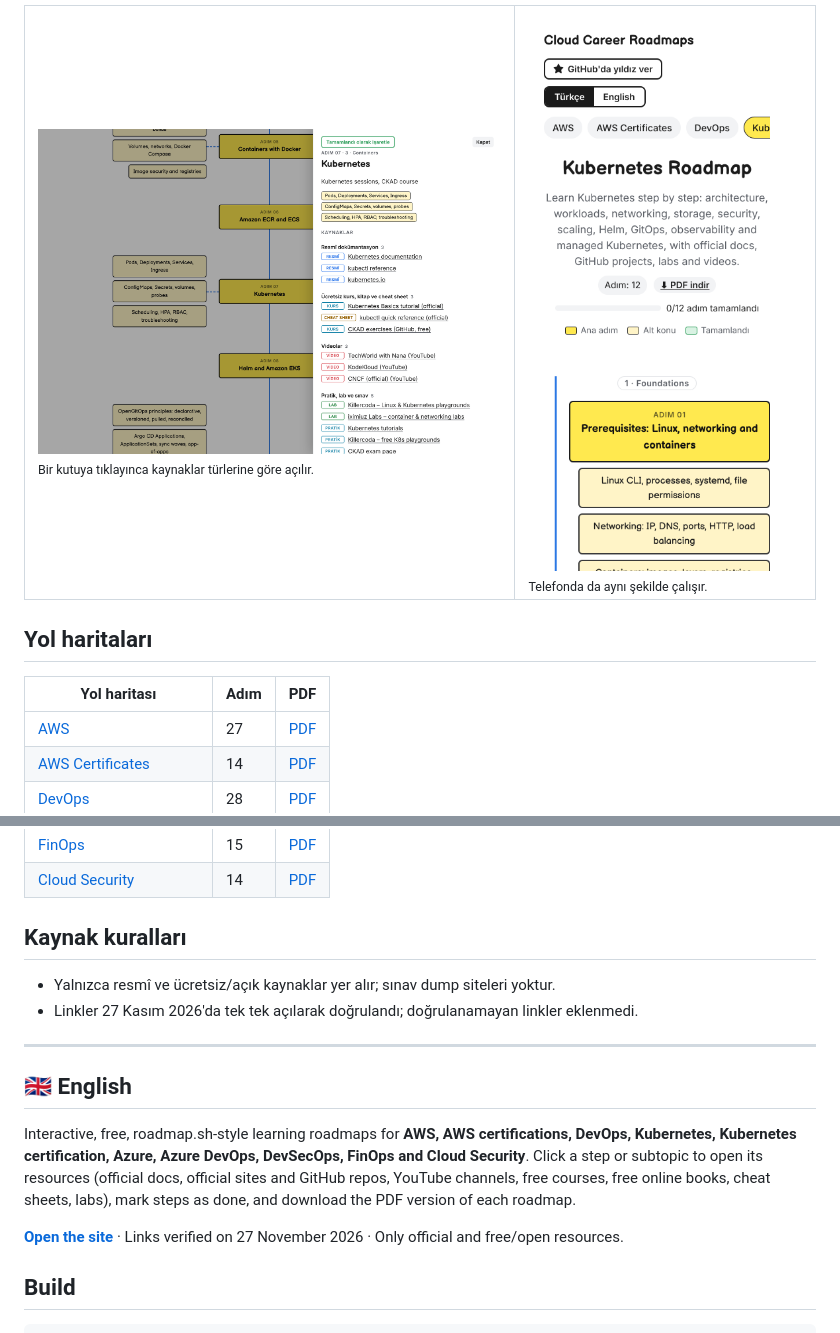
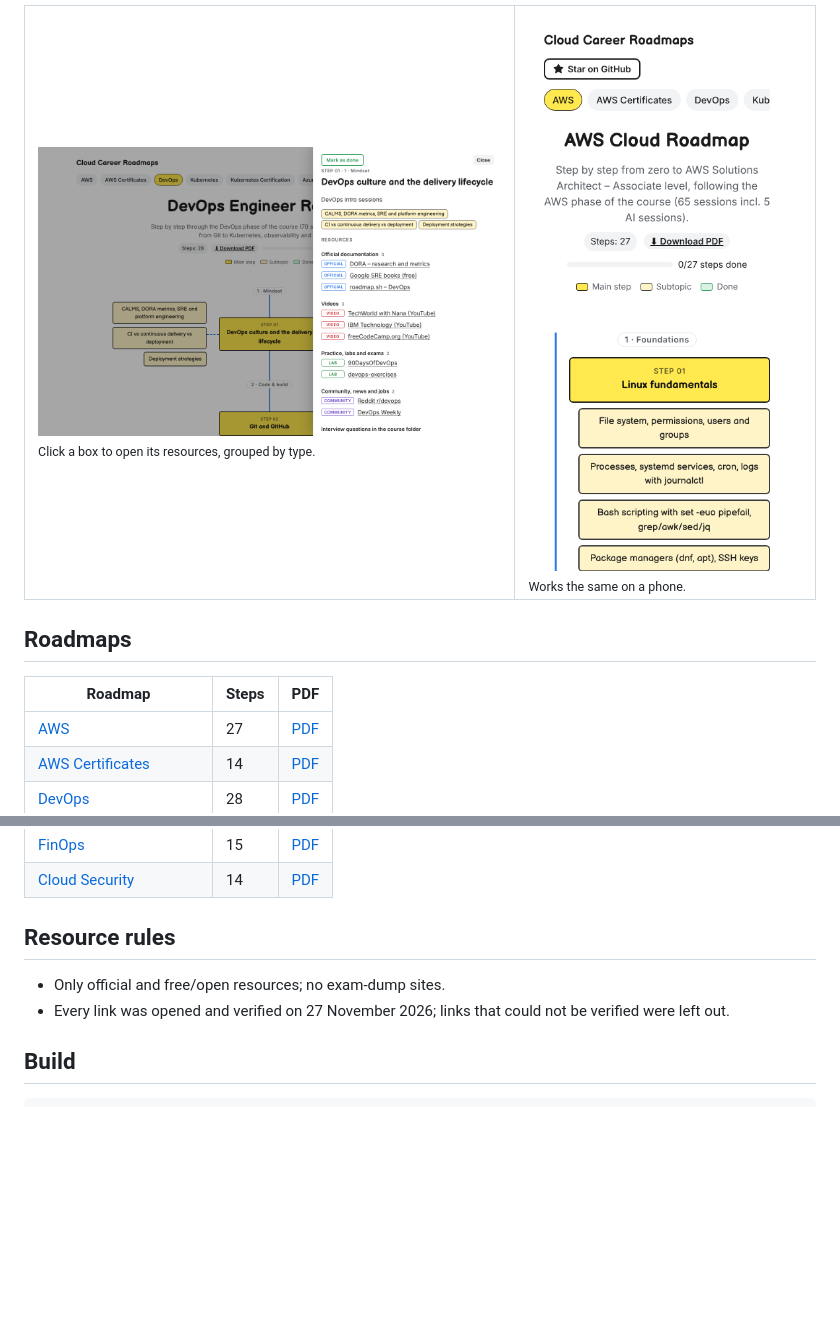
Before and after one commit to AlexDuncan2100/cloud-career-roadmaps, a Markdown page: README.md, 2 parts joined by grey strips. GitHub-like rendering; pictures changed too: assets/drawer.png, assets/mobile.png; blank space fills up the shorter version.

Commit message:
Make the site English-only and remove the language switch
Co-Authored-By: Claude Opus 5.5 <noreply@anthropic.com>
Claude-Session: https://claude.ai/code/session_01WDNdXg5wbjzqb16piB7s3N

```diff
--- a/README.md
+++ b/README.md
@@ -36,14 +36,15 @@ Doğrudan linkler: [AWS](https://alexduncan2100.github.io/cloud-career-roadmaps/
 
 <table>
 <tr>
-<td width="62%"><img src="assets/drawer.png" alt="Adım kaynakları"><br><sub>Bir kutuya tıklayınca kaynaklar türlerine göre açılır.</sub></td>
-<td width="38%"><img src="assets/mobile.png" alt="Mobil görünüm"><br><sub>Telefonda da aynı şekilde çalışır.</sub></td>
+<td width="62%"><img src="assets/drawer.png" alt="Step resources"><br><sub>Click a box to open its resources, grouped by type.</sub></td>
+<td width="38%"><img src="assets/mobile.png" alt="Mobile view"><br><sub>Works the same on a phone.</sub></td>
 </tr>
 </table>
 
-## Yol haritaları
+## Roadmaps
 
-| Yol haritası | Adım | PDF |
+
+| Roadmap | Steps | PDF |
 |---|---|---|
 | [AWS](https://alexduncan2100.github.io/cloud-career-roadmaps/#aws) | 27 | [PDF](pdf/AWS%20Roadmap.pdf) |
 | [AWS Certificates](https://alexduncan2100.github.io/cloud-career-roadmaps/#awscert) | 14 | [PDF](pdf/AWS%20Certificate%20Roadmap.pdf) |
@@ -56,18 +57,10 @@ Doğrudan linkler: [AWS](https://alexduncan2100.github.io/cloud-career-roadmaps/
 | [FinOps](https://alexduncan2100.github.io/cloud-career-roadmaps/#finops) | 15 | [PDF](pdf/FinOps%20Roadmap.pdf) |
 | [Cloud Security](https://alexduncan2100.github.io/cloud-career-roadmaps/#cloudsec) | 14 | [PDF](pdf/Cloud%20Security%20Roadmap.pdf) |
 
-## Kaynak kuralları
+## Resource rules
 
-- Yalnızca resmî ve ücretsiz/açık kaynaklar yer alır; sınav dump siteleri yoktur.
-- Linkler 27 Kasım 2026'da tek tek açılarak doğrulandı; doğrulanamayan linkler eklenmedi.
-
----
-
-## 🇬🇧 English
-
-Interactive, free, roadmap.sh-style learning roadmaps for **AWS, AWS certifications, DevOps, Kubernetes, Kubernetes certification, Azure, Azure DevOps, DevSecOps, FinOps and Cloud Security**. Click a step or subtopic to open its resources (official docs, official sites and GitHub repos, YouTube channels, free courses, free online books, cheat sheets, labs), mark steps as done, and download the PDF version of each roadmap.
-
-**[Open the site](https://alexduncan2100.github.io/cloud-career-roadmaps/)** · Links verified on 27 November 2026 · Only official and free/open resources.
+- Only official and free/open resources; no exam-dump sites.
+- Every link was opened and verified on 27 November 2026; links that could not be verified were left out.
 
 ## Build
 
```
Also changed, not shown: other parts of README.md (+18 -18 lines), assets/preview.png, assets/roadmap.png, 3 other files.
